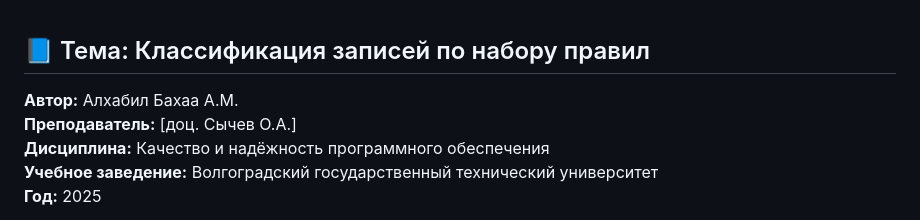
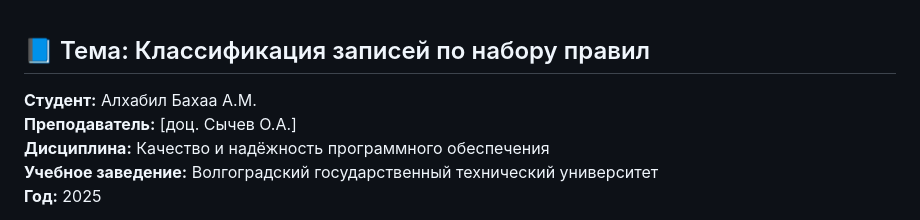
Before and after one commit to ZER-DAY/FilteringRecords, a Markdown page: README.md, the part around the change. Rendered like a GitHub page.

```diff
--- a/README.md
+++ b/README.md
@@ -1,6 +1,6 @@
 ## 📘 Тема: Классификация записей по набору правил
 
-**Автор:** Алхабил Бахаа А.М.
+**Студент:** Алхабил Бахаа А.М.
 **Преподаватель:** [доц. Сычев О.А.]
 **Дисциплина:** Качество и надёжность программного обеспечения
 **Учебное заведение:** Волгоградский государственный технический университет
```
